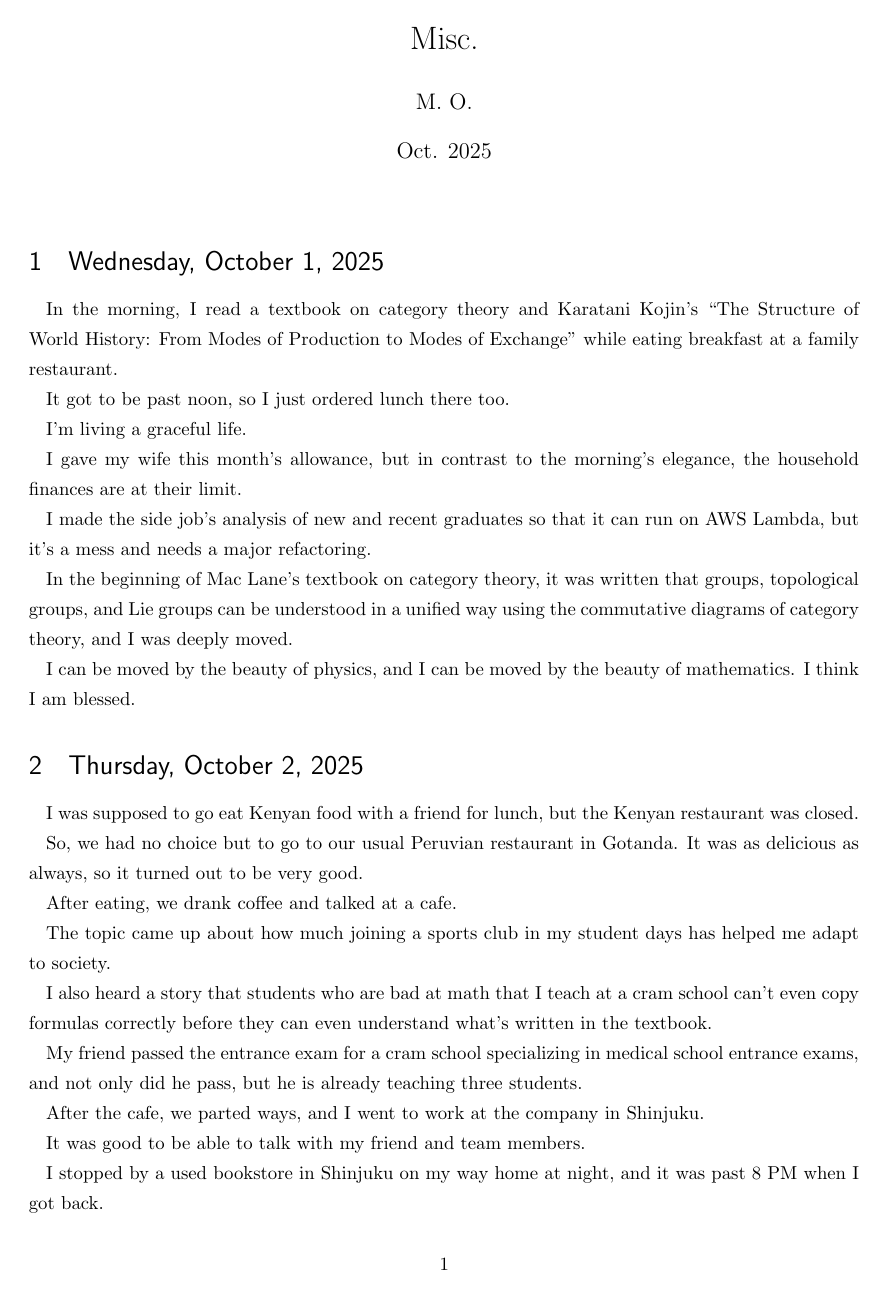
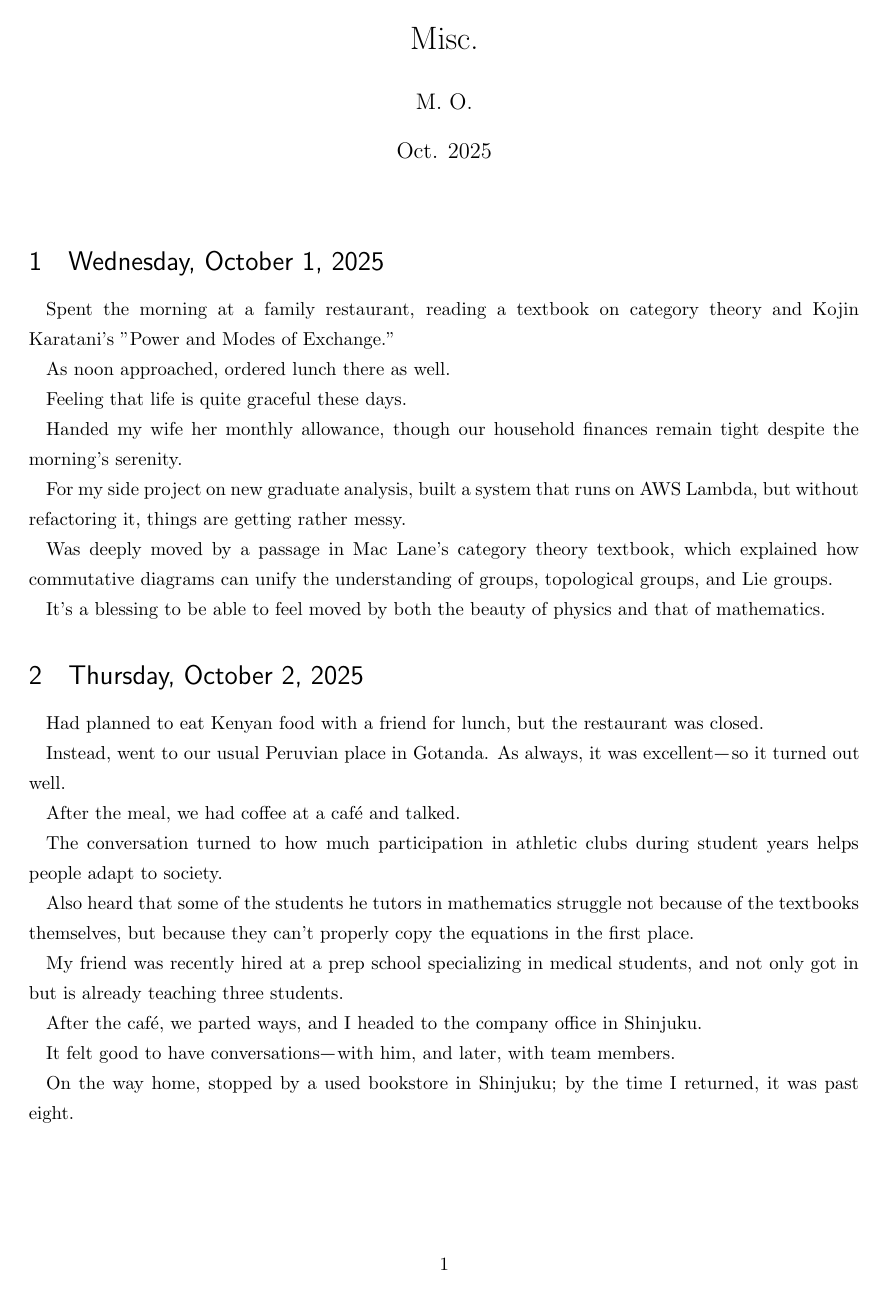
Before and after one commit to masaru113/mastex, a LaTeX document (tex/dia/2025/202510.tex): page 1 of 3. Compiled offline with upLaTeX and dvipdfmx.

Commit message:
refactor: flow

```diff
--- a/tex/dia/2025/202510.tex
+++ b/tex/dia/2025/202510.tex
@@ -20,37 +20,38 @@ M. O.
 
 \section{Wednesday, October 1, 2025}
 
-In the morning, I read a textbook on category theory and Karatani Kojin's ``The Structure of World History: From Modes of Production to Modes of Exchange'' while eating breakfast at a family restaurant.
+Spent the morning at a family restaurant, reading a textbook on category theory and Kojin Karatani's "Power and Modes of Exchange."
 
-It got to be past noon, so I just ordered lunch there too.
+As noon approached, ordered lunch there as well.
 
-I'm living a graceful life.
+Feeling that life is quite graceful these days.
 
-I gave my wife this month's allowance, but in contrast to the morning's elegance, the household finances are at their limit.
+Handed my wife her monthly allowance, though our household finances remain tight despite the morning's serenity.
 
-I made the side job's analysis of new and recent graduates so that it can run on AWS Lambda, but it's a mess and needs a major refactoring.
+For my side project on new graduate analysis, built a system that runs on AWS Lambda, but without refactoring it, things are getting rather messy.
 
-In the beginning of Mac Lane's textbook on category theory, it was written that groups, topological groups, and Lie groups can be understood in a unified way using the commutative diagrams of category theory, and I was deeply moved.
+Was deeply moved by a passage in Mac Lane's category theory textbook, which explained how commutative diagrams can unify the understanding of groups, topological groups, and Lie groups.
 
-I can be moved by the beauty of physics, and I can be moved by the beauty of mathematics. I think I am blessed.
+It's a blessing to be able to feel moved by both the beauty of physics and that of mathematics.
+
 
 
 \section{Thursday, October 2, 2025}
 
-I was supposed to go eat Kenyan food with a friend for lunch, but the Kenyan restaurant was closed.
+Had planned to eat Kenyan food with a friend for lunch, but the restaurant was closed.
 
-So, we had no choice but to go to our usual Peruvian restaurant in Gotanda. It was as delicious as always, so it turned out to be very good.
+Instead, went to our usual Peruvian place in Gotanda. As always, it was excellent—so it turned out well.
 
-After eating, we drank coffee and talked at a cafe.
+After the meal, we had coffee at a café and talked.
 
-The topic came up about how much joining a sports club in my student days has helped me adapt to society.
+The conversation turned to how much participation in athletic clubs during student years helps people adapt to society.
 
-I also heard a story that students who are bad at math that I teach at a cram school can't even copy formulas correctly before they can even understand what's written in the textbook.
+Also heard that some of the students he tutors in mathematics struggle not because of the textbooks themselves, but because they can't properly copy the equations in the first place.
 
-My friend passed the entrance exam for a cram school specializing in medical school entrance exams, and not only did he pass, but he is already teaching three students.
+My friend was recently hired at a prep school specializing in medical students, and not only got in but is already teaching three students.
 
-After the cafe, we parted ways, and I went to work at the company in Shinjuku.
+After the café, we parted ways, and I headed to the company office in Shinjuku.
 
-It was good to be able to talk with my friend and team members.
+It felt good to have conversations—with him, and later, with team members.
 
-I stopped by a used bookstore in Shinjuku on my way home at night, and it was past 8 PM when I got back.
+On the way home, stopped by a used bookstore in Shinjuku; by the time I returned, it was past eight.
```
Also changed, not shown: tex/dia/2025/202510.pdf, tex/dia/2025/202510.tex (43 more changed lines).
